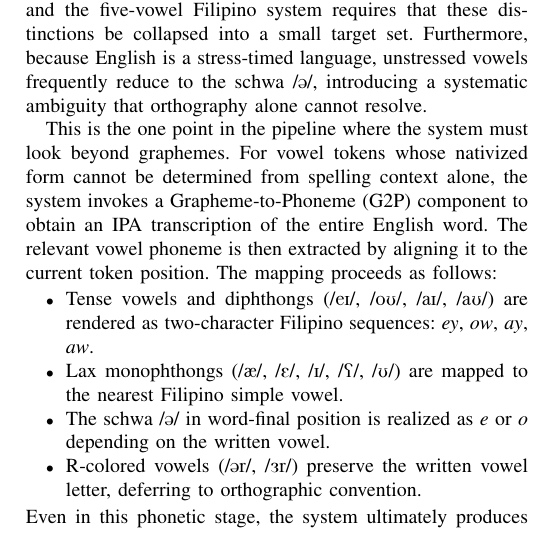
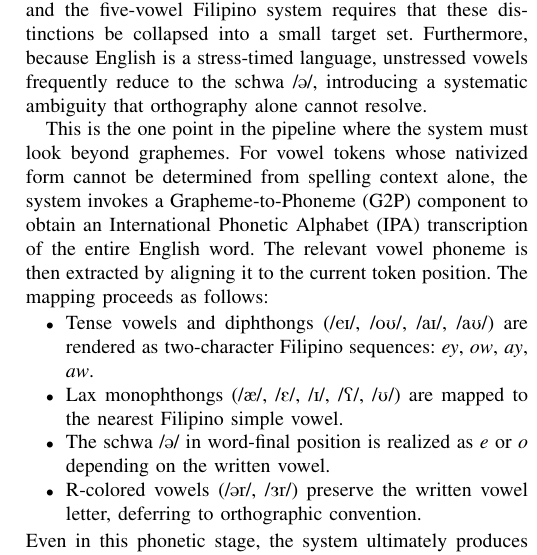
Before and after one commit to Mango-Cats/tagabaybay-docs, a LaTeX paper (paper/main.tex, which reads paper/chapters/proposed_method.tex): part of one column of page 3 of 4, cut so that both start at the same text. Compiled offline with pdfLaTeX.

Commit message:
fix: expand G2P component description to include IPA transcription

```diff
--- a/paper/chapters/proposed_method.tex
+++ b/paper/chapters/proposed_method.tex
@@ -106,7 +106,7 @@ resolve.
 
 This is the one point in the pipeline where the system must look beyond
 graphemes. For vowel tokens whose nativized form cannot be determined from
-spelling context alone, the system invokes a Grapheme-to-Phoneme (G2P) component to obtain an IPA
+spelling context alone, the system invokes a Grapheme-to-Phoneme (G2P) component to obtain an International Phonetic Alphabet (IPA)
 transcription of the entire English word. The relevant vowel phoneme is then
 extracted by aligning it to the current token position. The mapping proceeds as
 follows:
```
